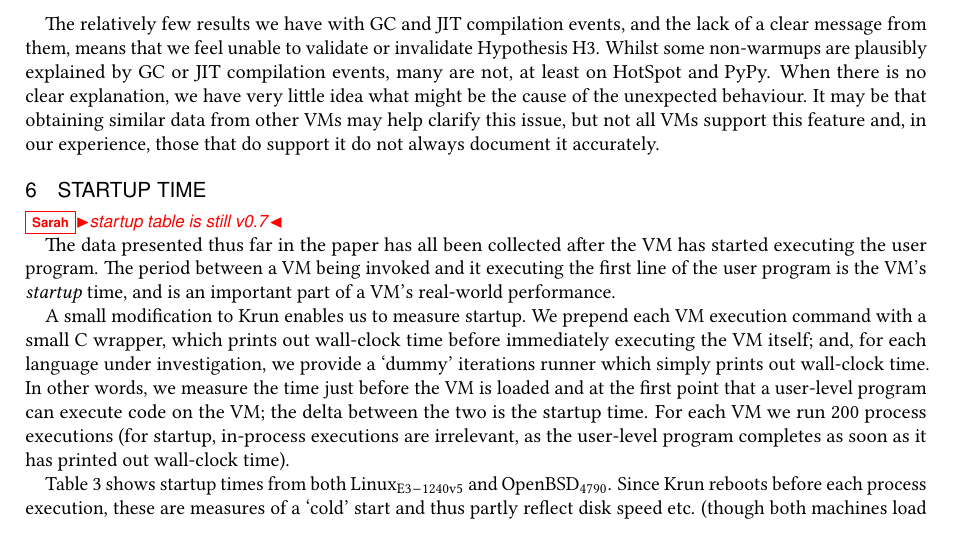
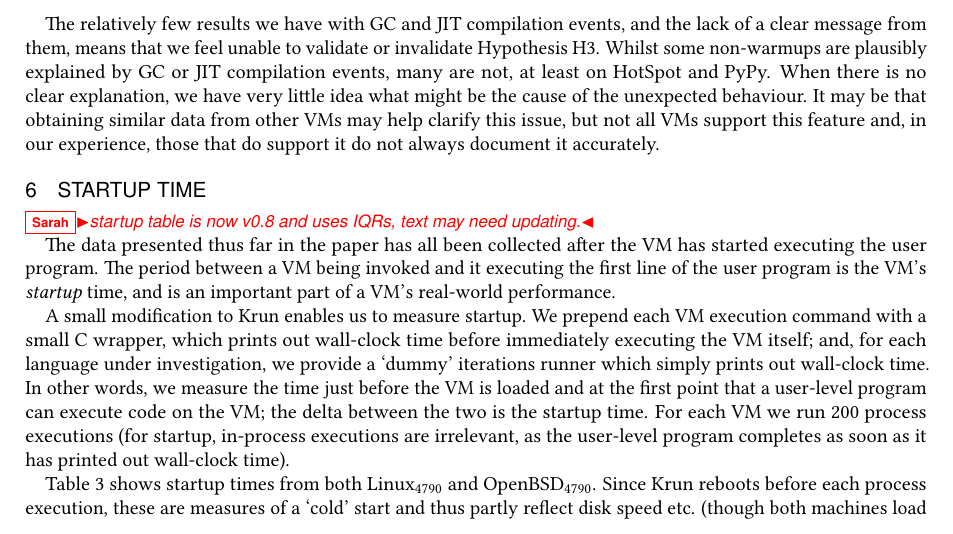
Before and after one commit to softdevteam/warmup_paper, a LaTeX paper (warmup.tex): part of page 17 of 28, cut so that both start at the same text. Compiled offline with pdfLaTeX.

Commit message:
Startup table data is now v0.8.

```diff
--- a/warmup.tex
+++ b/warmup.tex
@@ -1263,7 +1263,7 @@ cycles are not correlated with GC (of which there is none) or JIT compilation.\e
 
 \section{Startup Time}
 \label{sec:startup}
-\sarah{startup table is still v0.7}
+\sarah{startup table is now v0.8 and uses IQRs, text may need updating.}
 
 The data presented thus far in the paper has all been collected after the VM has
 started executing the user program. The period between a VM being
@@ -1281,7 +1281,7 @@ executions (for startup, in-process executions are irrelevant,
 as the user-level program completes as soon as it has printed out wall-clock
 time).
 
-Table~\ref{fig:startup} shows startup times from both \bencherseven and \benchersix. Since
+Table~\ref{fig:startup} shows startup times from both \bencherfive and \benchersix. Since
 \krun reboots before each process execution, these are measures of a `cold'
 start and thus partly reflect disk speed etc. (though both machines load VMs
 from an SSD). As this data clearly shows, startup time varies significantly amongst VMs:
```
Also changed, not shown: warmup.tex (2 more changed lines), 1 other file.
